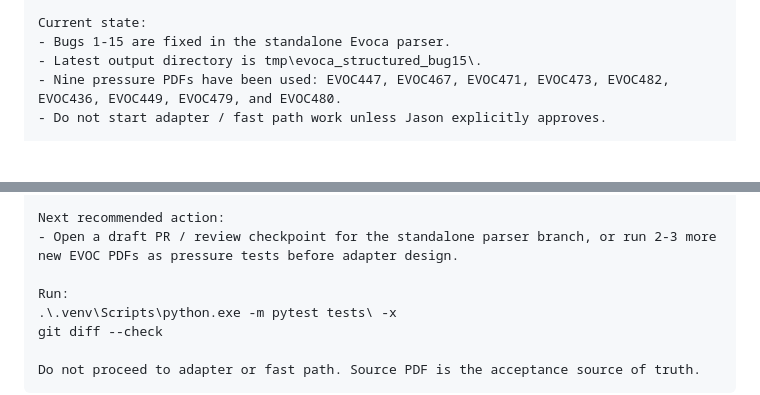
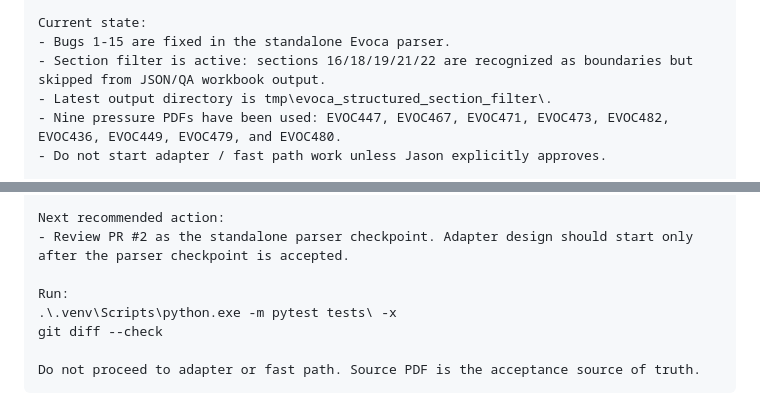
Before and after one commit to njch333-max/njch333-max-Spec_Extraction, a Markdown page: docs/EVOCA_STRUCTURED_HANDOFF_2026-04-30.md, 2 parts joined by grey strips. GitHub-like rendering; blank space fills up the shorter version.

Commit message:
Update Evoca handoff for section filter

```diff
--- a/docs/EVOCA_STRUCTURED_HANDOFF_2026-04-30.md
+++ b/docs/EVOCA_STRUCTURED_HANDOFF_2026-04-30.md
@@ -307,7 +307,8 @@ Use the current modified files as the latest baseline:
 
 Current state:
 - Bugs 1-15 are fixed in the standalone Evoca parser.
-- Latest output directory is tmp\evoca_structured_bug15\.
+- Section filter is active: sections 16/18/19/21/22 are recognized as boundaries but skipped from JSON/QA workbook output.
+- Latest output directory is tmp\evoca_structured_section_filter\.
 - Nine pressure PDFs have been used: EVOC447, EVOC467, EVOC471, EVOC473, EVOC482, EVOC436, EVOC449, EVOC479, and EVOC480.
 - Do not start adapter / fast path work unless Jason explicitly approves.
 
@@ -323,7 +324,7 @@ Acceptance sources:
 - C:\Users\Jason Niu - XM\Desktop\Builder\Evoca\38338\38338 - EVOC480 (Lot 1842 Streambed - COLOUR SELECTION DOCUMENT).pdf
 
 Next recommended action:
-- Open a draft PR / review checkpoint for the standalone parser branch, or run 2-3 more new EVOC PDFs as pressure tests before adapter design.
+- Review PR #2 as the standalone parser checkpoint. Adapter design should start only after the parser checkpoint is accepted.
 
 Run:
 .\.venv\Scripts\python.exe -m pytest tests\ -x
```
